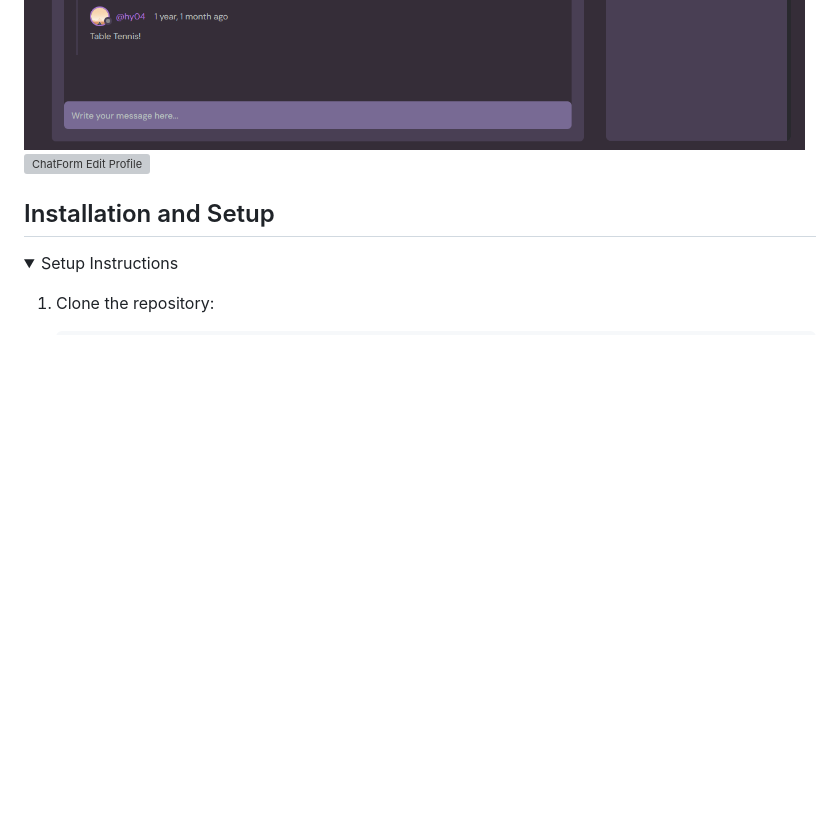
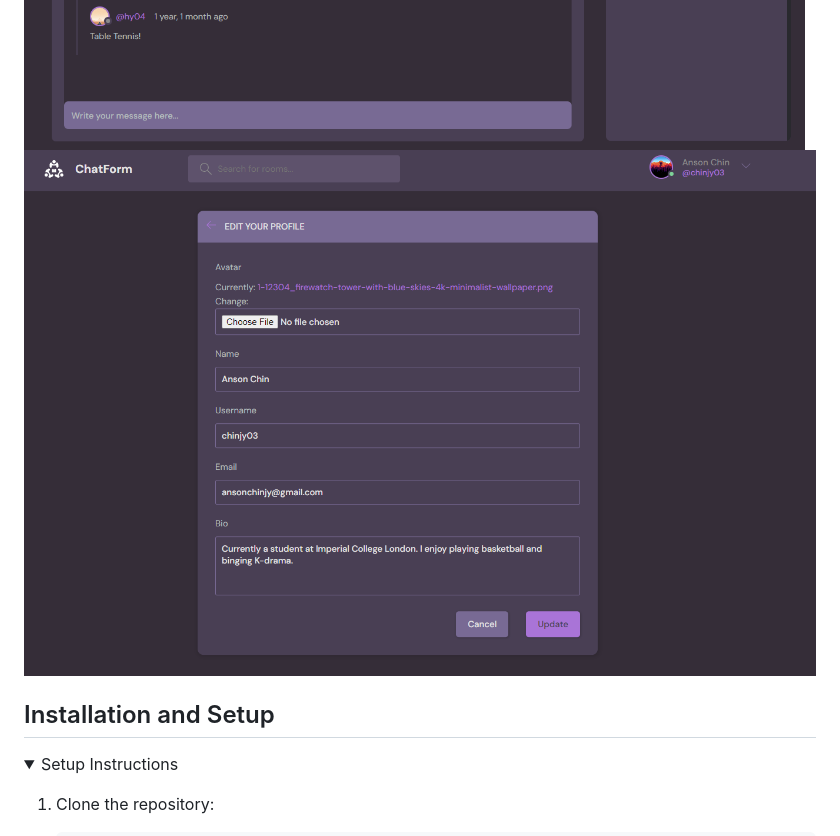
Before and after one commit to SamuelKhoo2003/ChatForm, a Markdown page: README.md, the part around the change. GitHub-like rendering; folded sections open; blank space fills up the shorter version; grey boxes are pictures that could not be loaded.

```diff
--- a/README.md
+++ b/README.md
@@ -51,7 +51,7 @@ ChatForm is a Django-based forum-style web application that prioritizes user exp
 ![ChatForm Home](demo_assets/chatform_home.png)
 ![ChatForm Topics](demo_assets/chatform_topics.png)
 ![ChatForm Room](demo_assets/chatform_room.png)
-![ChatForm Edit Profile](demo_assest/chatform_edit_profile.png)
+![ChatForm Edit Profile](demo_assets/chatform_edit_profile.png)
 
 ## Installation and Setup
 
```
